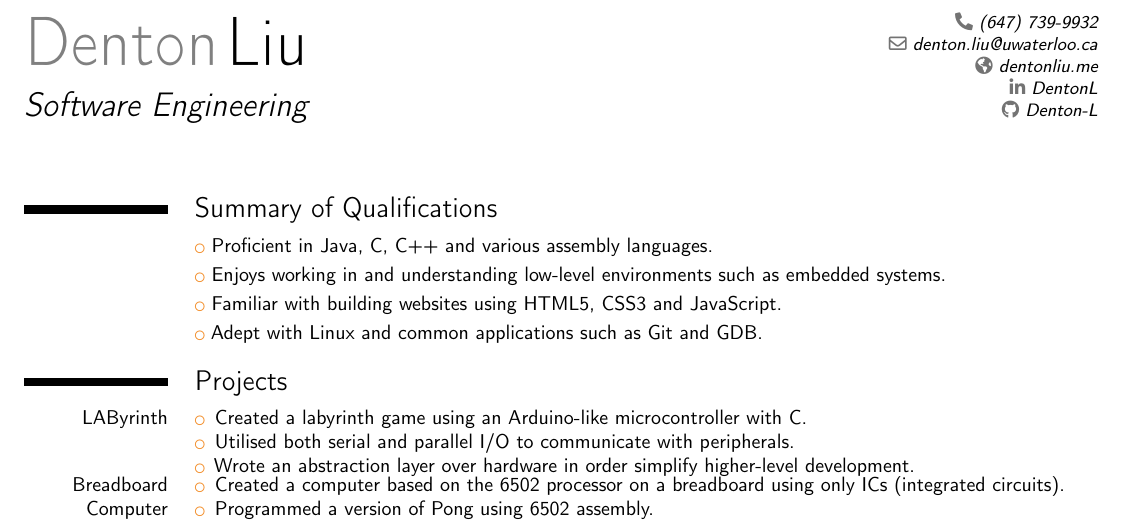
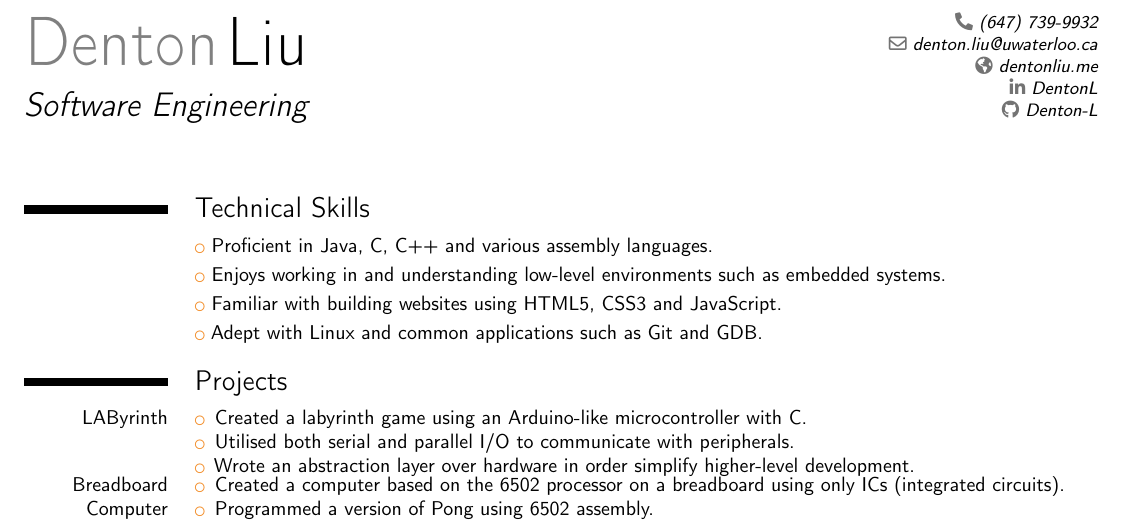
Before and after one commit to gracening/denton-l.github.io, a LaTeX CV (resources/resume/DentonLiuResume.tex): part of the page, cut so that both start at the same text. Compiled offline with pdfLaTeX.

Commit message:
Updated resume

```diff
--- a/resources/resume/DentonLiuResume.tex
+++ b/resources/resume/DentonLiuResume.tex
@@ -19,7 +19,7 @@
 \begin{document}
 \makecvtitle
 
-\section{Summary of Qualifications}
+\section{Technical Skills}
 \cvlistitem{Proficient in Java, C, C++ and various assembly languages.}
 \cvlistitem{Enjoys working in and understanding low-level environments such as embedded systems.}
 \cvlistitem{Familiar with building websites using HTML5, CSS3 and JavaScript.}
```
Also changed, not shown: resources/resume/DentonLiuResume.pdf.
